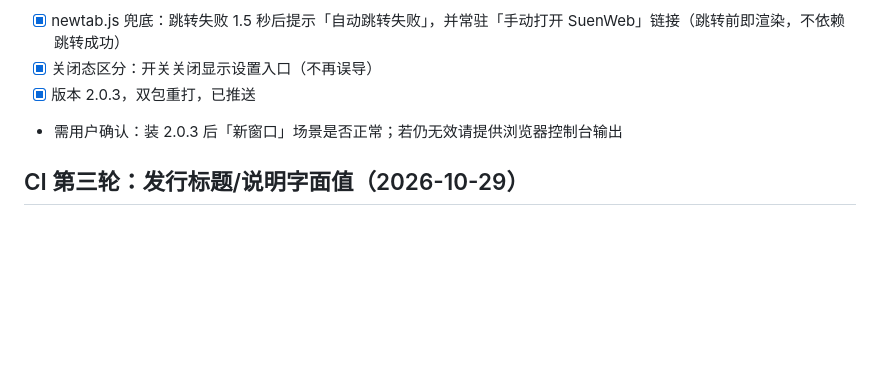
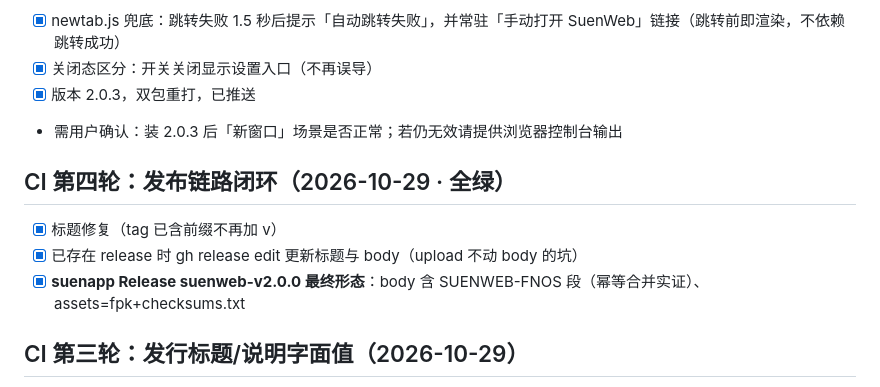
Before and after one commit to sunriseqis/suenweb, a Markdown page: docs/plan/PLAN.md, the part around the change. GitHub-like rendering; blank space fills up the shorter version.

Commit message:
docs: CI 发布链路闭环记录

```diff
--- a/docs/plan/PLAN.md
+++ b/docs/plan/PLAN.md
@@ -393,6 +393,12 @@
 - [x] 版本 2.0.3，双包重打，已推送
 - 需用户确认：装 2.0.3 后「新窗口」场景是否正常；若仍无效请提供浏览器控制台输出
 
+## CI 第四轮：发布链路闭环（2026-10-29 · 全绿）
+
+- [x] 标题修复（tag 已含前缀不再加 v）
+- [x] 已存在 release 时 gh release edit 更新标题与 body（upload 不动 body 的坑）
+- [x] **suenapp Release suenweb-v2.0.0 最终形态**：body 含 SUENWEB-FNOS 段（幂等合并实证）、assets=fpk+checksums.txt
+
 ## CI 第三轮：发行标题/说明字面值（2026-10-29）
 
 用户实测：发行标题 "SuenWeb vsuenweb-v1"、说明 "SuenWeb v vX.Y.Z"——RAW_VER 提取在 Actions 环境失败（node -p 转义链路不可靠）且无 set -e，失败后 TAG 落到字面兜底。
```
